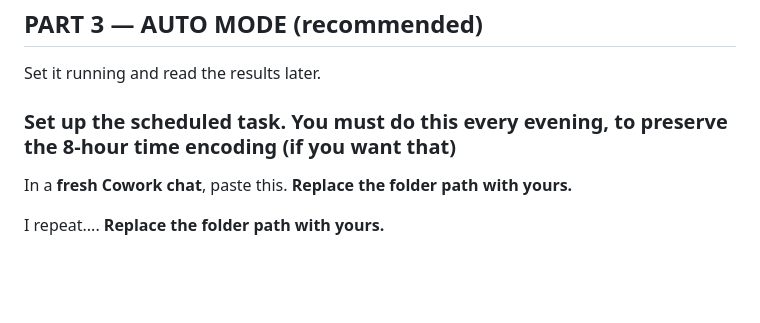
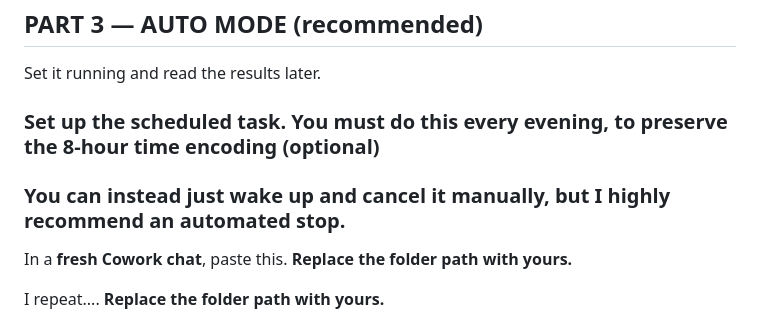
Before and after one commit to Bellefeu/Anki-Deck-Optimizer, a Markdown page: START_HERE.md, the part around the change. Rendered like a GitHub page; blank space fills up the shorter version.

```diff
--- a/START_HERE.md
+++ b/START_HERE.md
@@ -172,7 +172,8 @@ Stage **as many modules as you would like** before starting!
 
 Set it running and read the results later.
 
-### Set up the scheduled task. You must do this every evening, to preserve the 8-hour time encoding (if you want that)
+### Set up the scheduled task. You must do this every evening, to preserve the 8-hour time encoding (optional)
+### You can instead just wake up and cancel it manually, but I highly recommend an automated stop.
 
 In a **fresh Cowork chat**, paste this. **Replace the folder path with yours.**
 
```
